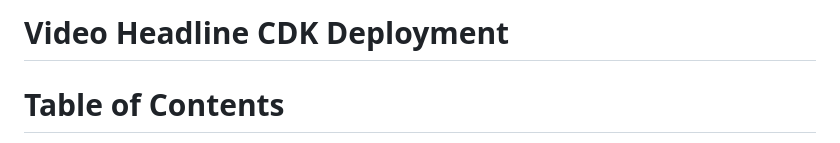
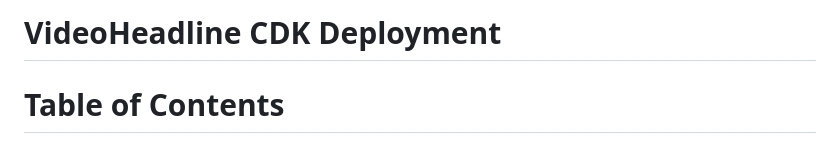
Before and after one commit to qualabs/video-headline, a Markdown page: infrastructure/README.md, the part around the change. Drawn GitHub-style.

Commit message:
Update infrastructure/README.md
Co-authored-by: Noelia Bentancor <71080743+NoeliaBentancor@users.noreply.github.com>

```diff
--- a/infrastructure/README.md
+++ b/infrastructure/README.md
@@ -1,4 +1,4 @@
-# Video Headline CDK Deployment
+# VideoHeadline CDK Deployment
 # Table of Contents
 - [Deployment](#Deployment)
     - [Use pre-build image](#Use-pre-build-image)
```
